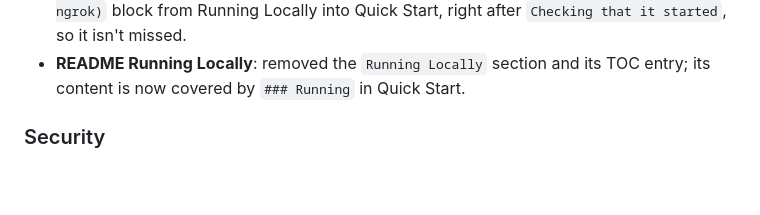
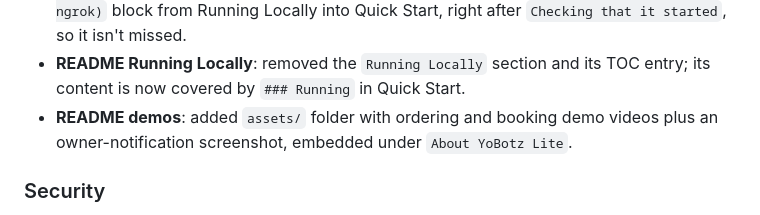
Before and after one commit to Maedza/YoBotz_lite, a Markdown page: CHANGELOG.md, the part around the change. Rendered like a GitHub page; blank space fills up the shorter version.

```diff
--- a/CHANGELOG.md
+++ b/CHANGELOG.md
@@ -19,6 +19,7 @@ Format follows [Keep a Changelog](https://keepachangelog.com/) and [Semantic Ver
 - **README Quick Start**: added `Minimum setup` and `Checking that it started` subsections after Running, and rewrote the Admin API warning to be plainer about auth.
 - **README ngrok quick-setup**: moved the `Quick setup with a public webhook URL (requires ngrok)` block from Running Locally into Quick Start, right after `Checking that it started`, so it isn't missed.
 - **README Running Locally**: removed the `Running Locally` section and its TOC entry; its content is now covered by `### Running` in Quick Start.
+- **README demos**: added `assets/` folder with ordering and booking demo videos plus an owner-notification screenshot, embedded under `About YoBotz Lite`.
 
 ### Security
 - **Runtime data no longer committed**: `businesses/**/bookings.json` and `businesses/**/locks.json` are now gitignored and removed from version control. These files are auto-created at runtime and contain business-local operational data.
```
Also changed, not shown: README.md (+14 -0 lines), assets/Owner notification.jpg (added), 2 other files.
